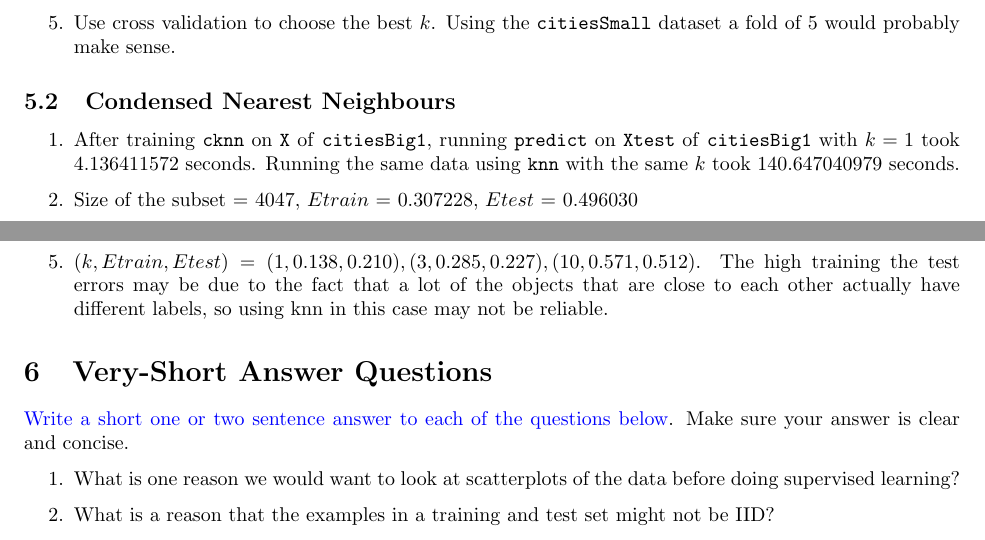
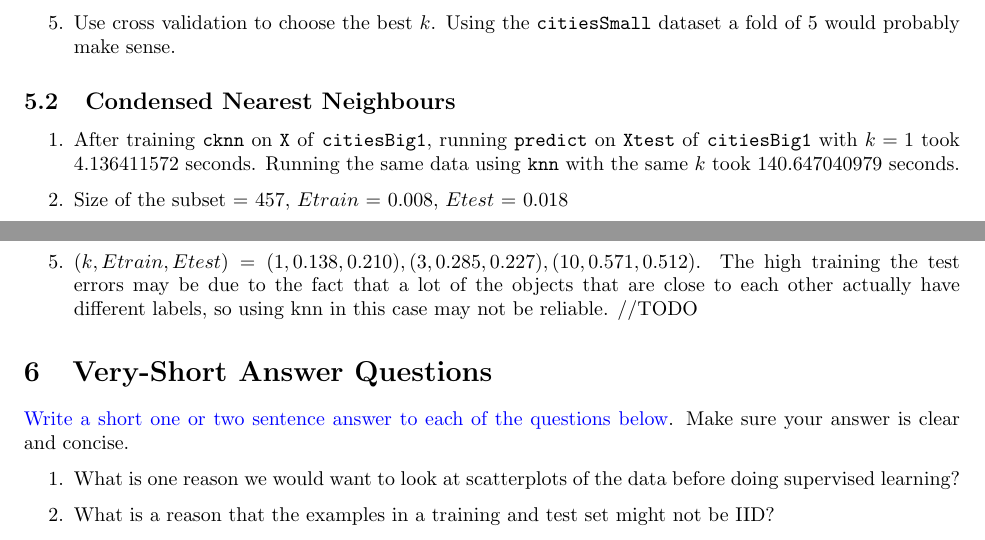
Before and after one commit to hwong5208/CPSC340, a LaTeX document (a1/a1.tex): two parts of pages 6 and 7 of 8, joined at a grey line, cut so that both start at the same text. Compiled offline with pdfLaTeX.

Commit message:
[a1] Q2 and Q5 bug fixes

```diff
--- a/a1/a1.tex
+++ b/a1/a1.tex
@@ -323,10 +323,10 @@ The cost of classify is O(tdk). Because the dominant cost is computing p(Xij | Y
 
 \enum{
 	\item After training \texttt{cknn} on \texttt{X} of \texttt{citiesBig1}, running \texttt{predict} on \texttt{Xtest} of \texttt{citiesBig1} with $k = 1$ took 4.136411572 seconds. Running the same data using \texttt{knn} with the same $k$ took 140.647040979 seconds.
-	\item Size of the subset = 4047, $Etrain$ = 0.307228, $Etest$ = 0.496030
+	\item Size of the subset = 457, $Etrain$ = 0.008, $Etest$ = 0.018
 	\item This is because an object in the training data set might not be in the model anymore, so the nearest neighbour of an object might not always be itself, meaning the predicted label might not always match the actual label.
 	\item We need to calculate the distance between each object in \texttt{Xhat} and each object in \texttt{Xsub}, so we need to calculate $ts$ distances in total. Each distance is calculated from $d$ dimensions, so the total cost is $O(tsd)$.
-	\item $(k, Etrain, Etest) = (1, 0.138, 0.210), (3, 0.285, 0.227), (10, 0.571, 0.512)$. The high training the test errors may be due to the fact that a lot of the objects that are close to each other actually have different labels, so using knn in this case may not be reliable.
+    \item $(k, Etrain, Etest) = (1, 0.138, 0.210), (3, 0.285, 0.227), (10, 0.571, 0.512)$. The high training the test errors may be due to the fact that a lot of the objects that are close to each other actually have different labels, so using knn in this case may not be reliable. //TODO
 }
 
 \section{Very-Short Answer Questions}
```
Also changed, not shown: a1/a1.tex (2 more changed lines), 1 other file.
